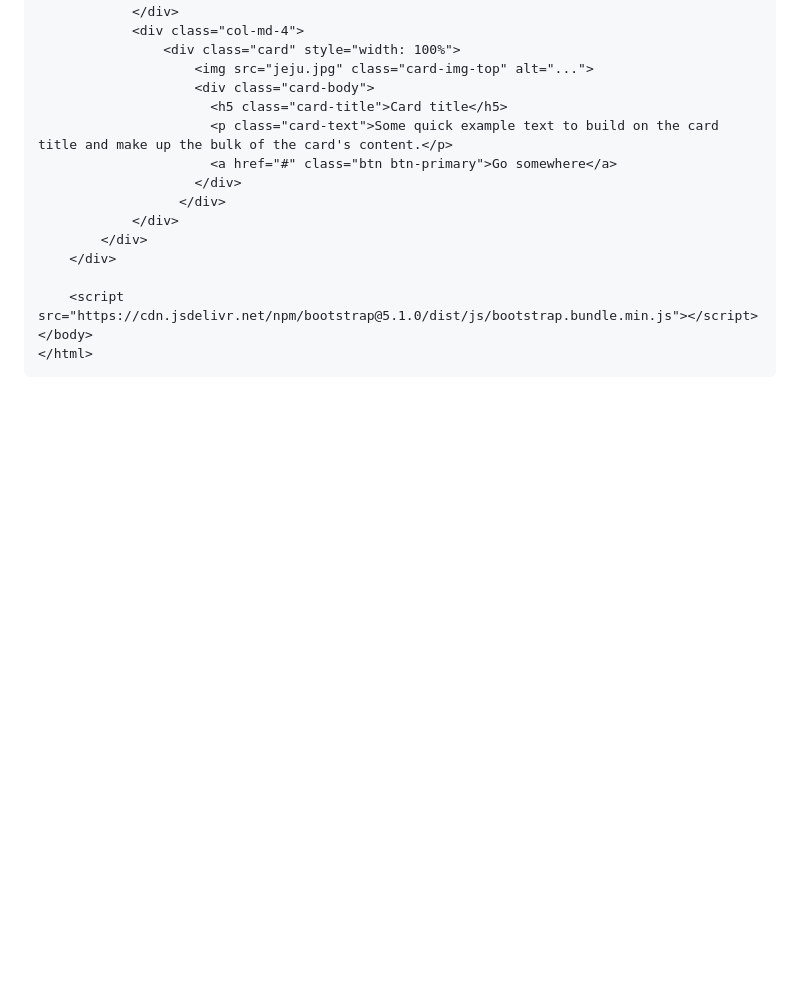
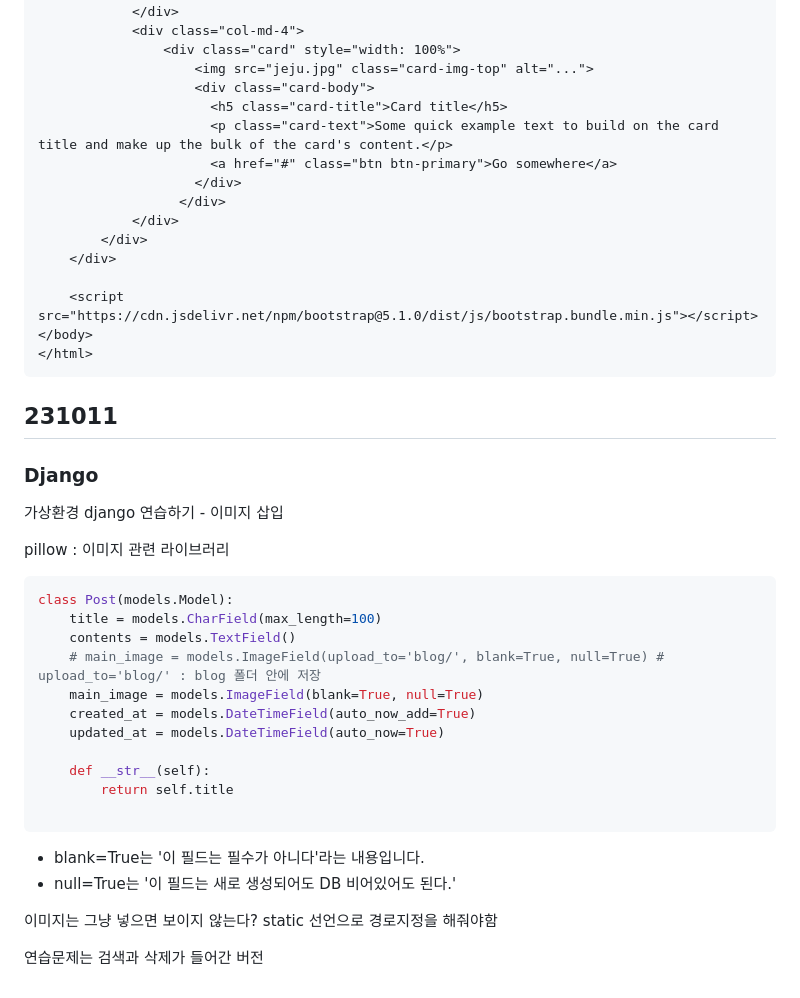
Before and after one commit to darvish0210/Ormi_3rd, a Markdown page: README2.md, the part around the change. Rendered like a GitHub page; blank space fills up the shorter version.

Commit message:
231011 Django

````diff
--- a/README2.md
+++ b/README2.md
@@ -745,3 +745,33 @@ https://github.com/4z7l/tech_interview.zip
 </body>
 </html>
 ```
+
+
+## 231011
+
+### Django
+
+가상환경 django 연습하기 - 이미지 삽입
+
+pillow : 이미지 관련 라이브러리
+
+```python
+class Post(models.Model):
+    title = models.CharField(max_length=100)
+    contents = models.TextField()
+    # main_image = models.ImageField(upload_to='blog/', blank=True, null=True) # upload_to='blog/' : blog 폴더 안에 저장
+    main_image = models.ImageField(blank=True, null=True)
+    created_at = models.DateTimeField(auto_now_add=True)
+    updated_at = models.DateTimeField(auto_now=True)
+
+    def __str__(self):
+        return self.title
+
+```
+* blank=True는 '이 필드는 필수가 아니다'라는 내용입니다.
+* null=True는 '이 필드는 새로 생성되어도 DB 비어있어도 된다.'
+
+이미지는 그냥 넣으면 보이지 않는다?
+static 선언으로 경로지정을 해줘야함
+
+연습문제는 검색과 삭제가 들어간 버전
````
Also changed, not shown: Django/231006/2.md (added, +241 -0 lines).
